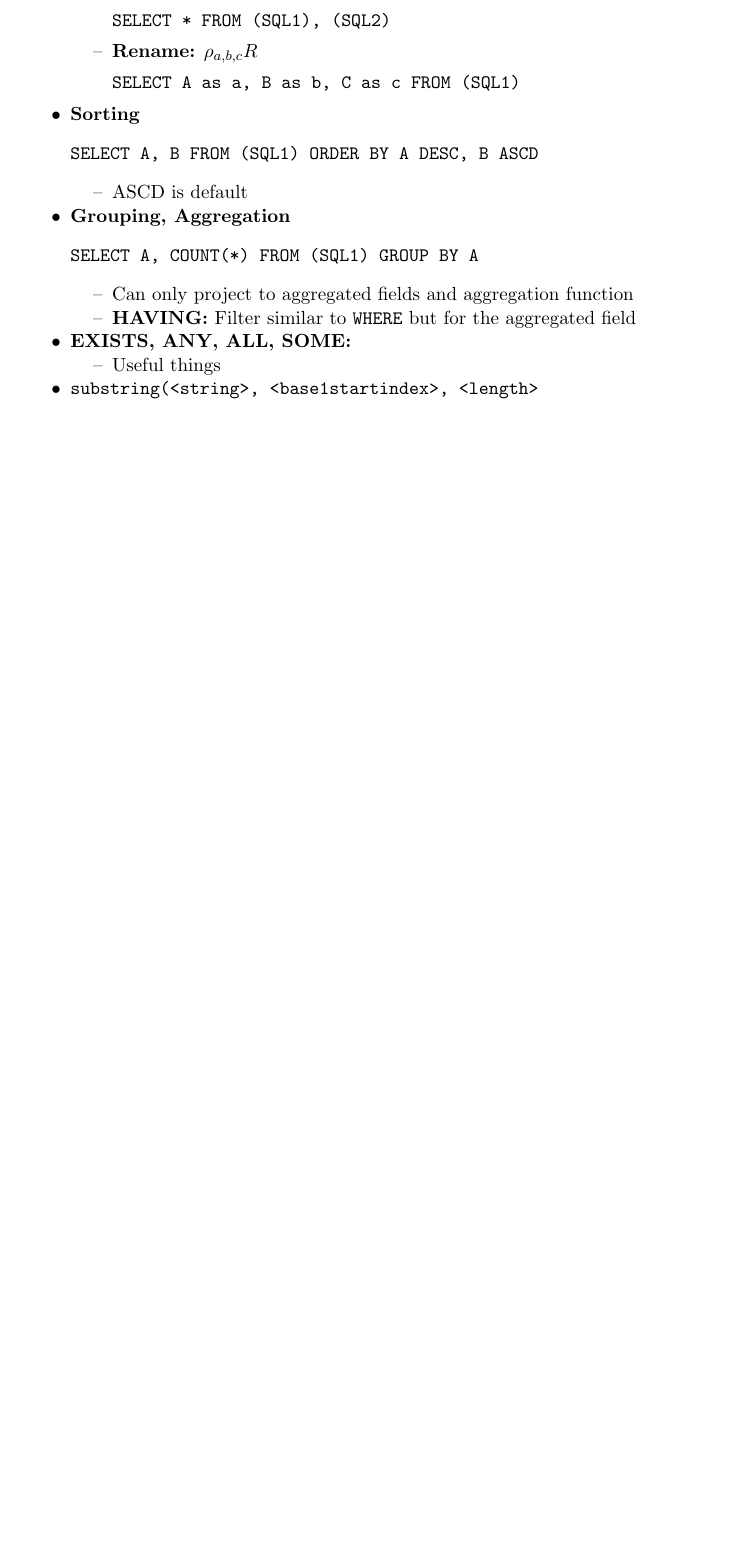
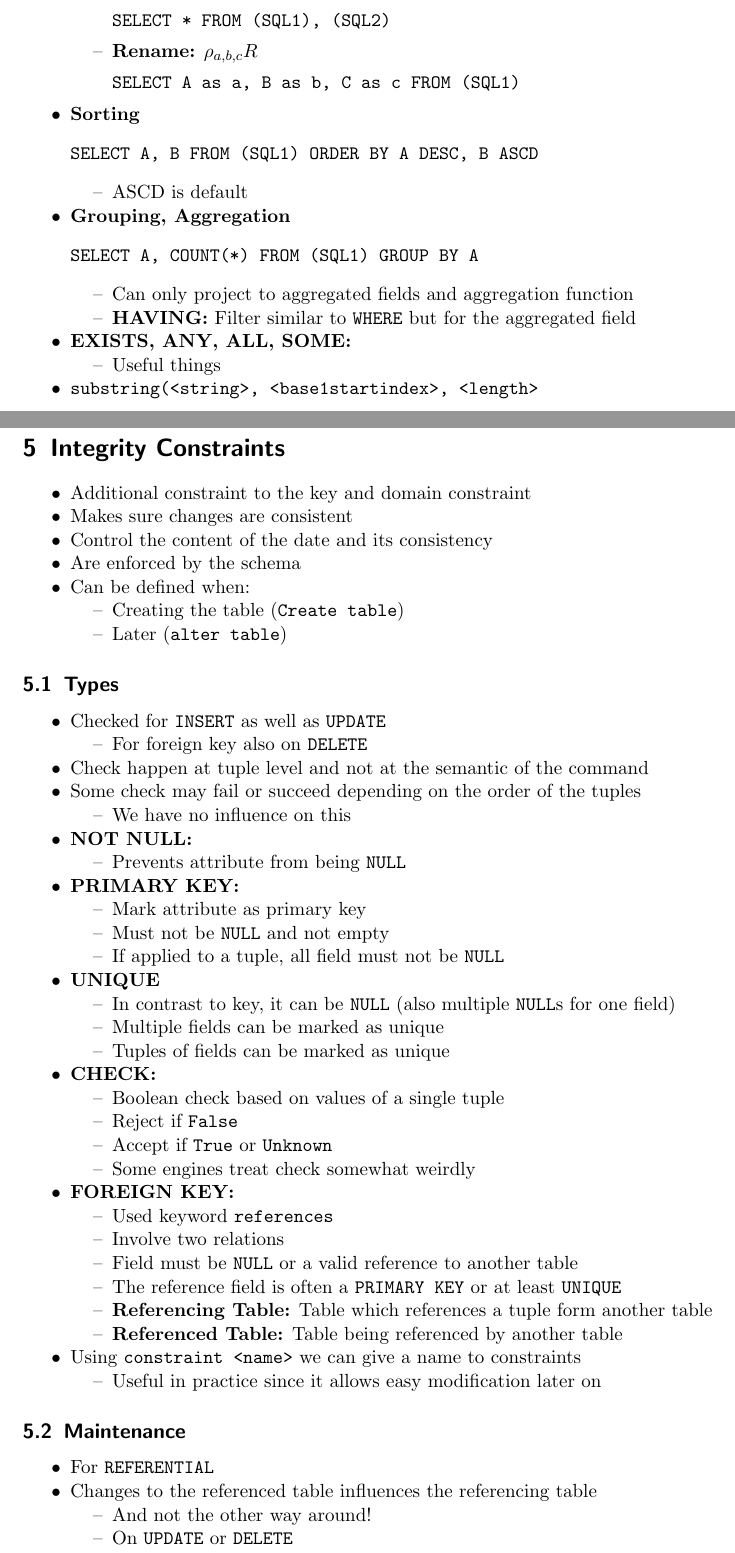
Before and after one commit to jcjgraf/ETH-Resources, a LaTeX document (main.tex, which reads 09_IntegrityConstraints.tex): part of page 8 of 8 before the commit and two parts of pages 8 and 9 of 10 after it, the two joined at a grey line, cut so that both start at the same text, the shorter picture padded with empty space. Compiled offline with pdfLaTeX.

Commit message:
NEW: Integrity Constraint section

```diff
--- /dev/null
+++ b/09_IntegrityConstraints.tex
@@ -0,0 +1,72 @@
+%! TEX root = ./main.tex
+
+\section{Integrity Constraints}
+\begin{itemize}
+    \item Additional constraint to the key and domain constraint
+    \item Makes sure changes are consistent
+    \item Control the content of the date and its consistency
+    \item Are enforced by the schema
+    \item Can be defined when:
+        \begin{itemize}
+            \item Creating the table (\verb+Create table+)
+            \item Later (\verb+alter table+)
+        \end{itemize}
+\end{itemize}
+
+\subsection{Types}
+\begin{itemize}
+    \item Checked for \verb+INSERT+ as well as \verb+UPDATE+
+        \begin{itemize}
+            \item For foreign key also on \verb+DELETE+
+        \end{itemize}
+    \item Check happen at tuple level and not at the semantic of the command
+    \item Some check may fail or succeed depending on the order of the tuples
+        \begin{itemize}
+            \item We have no influence on this
+        \end{itemize}
+    \ides{NOT NULL:}
+        \begin{itemize}
+            \item Prevents attribute from being \verb+NULL+
+        \end{itemize}
+    \ides{PRIMARY KEY:}
+        \begin{itemize}
+            \item Mark attribute as primary key
+            \item Must not be \verb+NULL+ and not empty
+            \item If applied to a tuple, all field must not be \verb+NULL+
+        \end{itemize}
+    \ides{UNIQUE}
+        \begin{itemize}
+            \item In contrast to key, it can be \verb+NULL+ (also multiple \verb+NULL+s for one field)
+            \item Multiple fields can be marked as unique
+            \item Tuples of fields can be marked as unique
+        \end{itemize}
+    \ides{CHECK:}
+        \begin{itemize}
+            \item Boolean check based on values of a single tuple
+            \item Reject if \verb+False+
+            \item Accept if \verb+True+ or \verb+Unknown+
+            \item Some engines treat check somewhat weirdly
+        \end{itemize}
+    \ides{FOREIGN KEY:}
+        \begin{itemize}
+            \item Used keyword \verb+references+
+            \item Involve two relations
+            \item Field must be \verb+NULL+ or a valid reference to another table
+            \item The reference field is often a \verb+PRIMARY KEY+ or at least \verb+UNIQUE+
+            \ides{Referencing Table:} Table which references a tuple form another table
+            \ides{Referenced Table:} Table being referenced by another table
+        \end{itemize}
+    \item Using \verb+constraint <name>+ we can give a name to constraints
+        \begin{itemize}
+            \item Useful in practice since it allows easy modification later on
+        \end{itemize}
+\end{itemize}
+
+\subsection{Maintenance}
+\begin{itemize}
+    \item For \verb+REFERENTIAL+
+    \item Changes to the referenced table influences the referencing table
+        \begin{itemize}
+            \item And not the other way around!
+            \item On \verb+UPDATE+ or \verb+DELETE+
+        \end{itemize}
```
Also changed, not shown: main.tex (+1 -0 lines), 09_IntegrityConstraints.tex (22 more changed lines).
